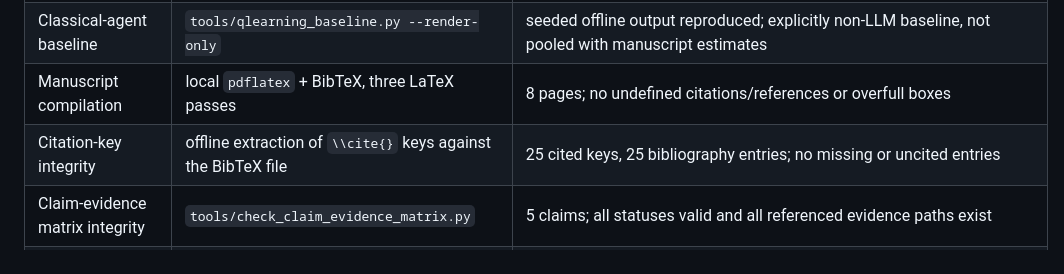
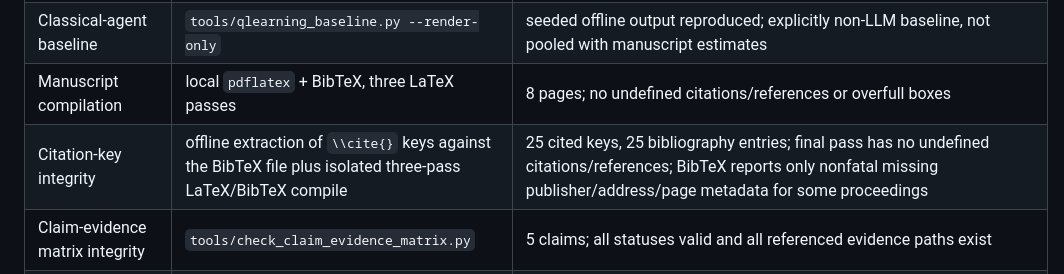
Before and after one commit to StephCpa/MA-collusion, a Markdown page: paper-materials/aamas2027/FINAL-SUBMISSION-AUDIT-20261002.md, the part around the change. Rendered like a GitHub page.

Commit message:
record isolated bibliography compile

```diff
--- a/paper-materials/aamas2027/FINAL-SUBMISSION-AUDIT-20261002.md
+++ b/paper-materials/aamas2027/FINAL-SUBMISSION-AUDIT-20261002.md
@@ -17,7 +17,7 @@ resource or an author decision.
 | Four-arm leading indicator | `tools/four_arm_leading_indicator.py --check` | natural capture-minus-tie welfare `-27.942`; blindness metrics reproduced |
 | Classical-agent baseline | `tools/qlearning_baseline.py --render-only` | seeded offline output reproduced; explicitly non-LLM baseline, not pooled with manuscript estimates |
 | Manuscript compilation | local `pdflatex` + BibTeX, three LaTeX passes | 8 pages; no undefined citations/references or overfull boxes |
-| Citation-key integrity | offline extraction of `\\cite{}` keys against the BibTeX file | 25 cited keys, 25 bibliography entries; no missing or uncited entries |
+| Citation-key integrity | offline extraction of `\\cite{}` keys against the BibTeX file plus isolated three-pass LaTeX/BibTeX compile | 25 cited keys, 25 bibliography entries; final pass has no undefined citations/references; BibTeX reports only nonfatal missing publisher/address/page metadata for some proceedings |
 | Claim-evidence matrix integrity | `tools/check_claim_evidence_matrix.py` | 5 claims; all statuses valid and all referenced evidence paths exist |
 | Scope/overclaim scan | manual term scan of manuscript for collusion, causal, false-negative and equilibrium claims | no unqualified upgrade found; strategic and general-monitoring claims remain explicitly bounded |
 | Figure-source integrity | LaTeX `\\includegraphics` paths checked against `figures/` | all 4 manuscript PDFs exist; corresponding PNG/source manifests are present |
```
